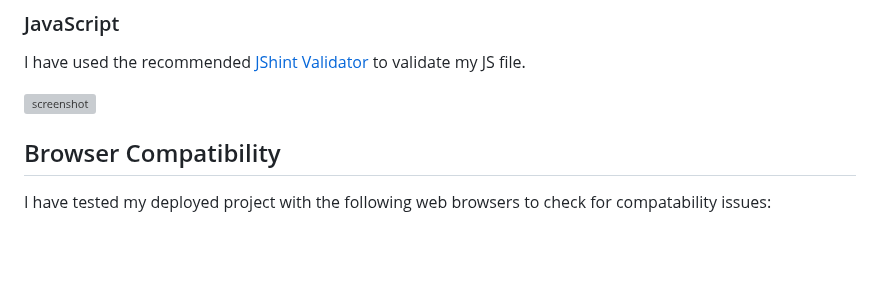
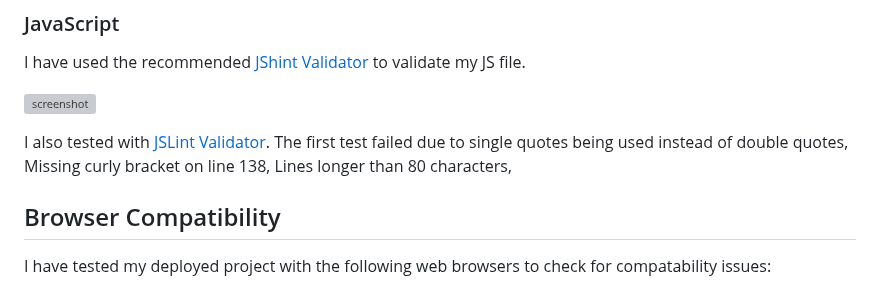
Before and after one commit to Jaycode88/msp-2, a Markdown page: TESTING.md, the part around the change. Drawn GitHub-style; blank space fills up the shorter version; grey boxes are pictures that could not be loaded.

Commit message:
Add: jslint test to TESTING.md

```diff
--- a/TESTING.md
+++ b/TESTING.md
@@ -29,7 +29,8 @@ I have used the recommended [JShint Validator](https://jshint.com) to validate m
 
 ![screenshot](assets/images/jsvalid.png)
 
-
+I also tested with [JSLint Validator](https://www.jslint.com/).
+The first test failed due to single quotes being used instead of double quotes, Missing curly bracket on line 138, Lines longer than 80 characters,
 
 
 
```
